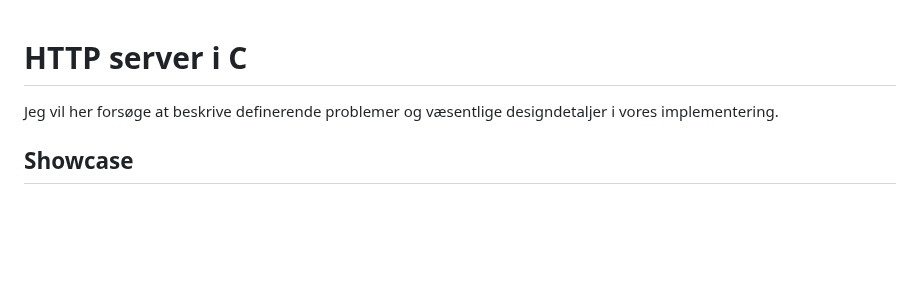
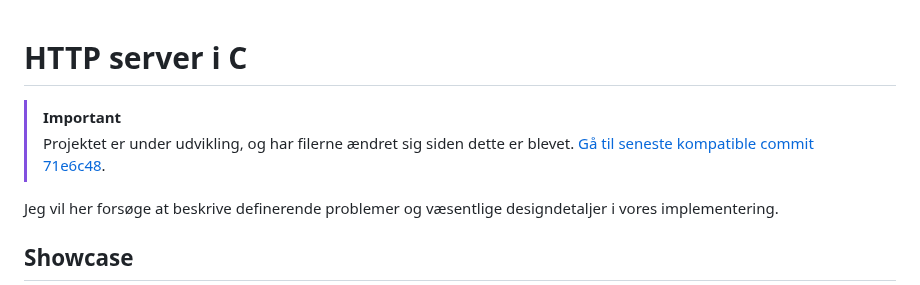
Before and after one commit to Mercantec-GHC/h4-projekt-gruppe-0-sm, a Markdown page: docs/http_server_i_c.md, the part around the change. Rendered like a GitHub page; blank space fills up the shorter version.

Commit message:
add commit notice

```diff
--- a/docs/http_server_i_c.md
+++ b/docs/http_server_i_c.md
@@ -1,5 +1,8 @@
 
 # HTTP server i C
+
+> [!IMPORTANT]
+> Projektet er under udvikling, og har filerne ændret sig siden dette er blevet. [Gå til seneste kompatible commit 71e6c48](https://github.com/Mercantec-GHC/h4-projekt-gruppe-0-sm/blob/71e6c48cd5aa46696fc174d7cbd7e258763b1fc5/docs/http_server_i_c.md).
 
 Jeg vil her forsøge at beskrive definerende problemer og væsentlige designdetaljer i vores implementering.
 
```
